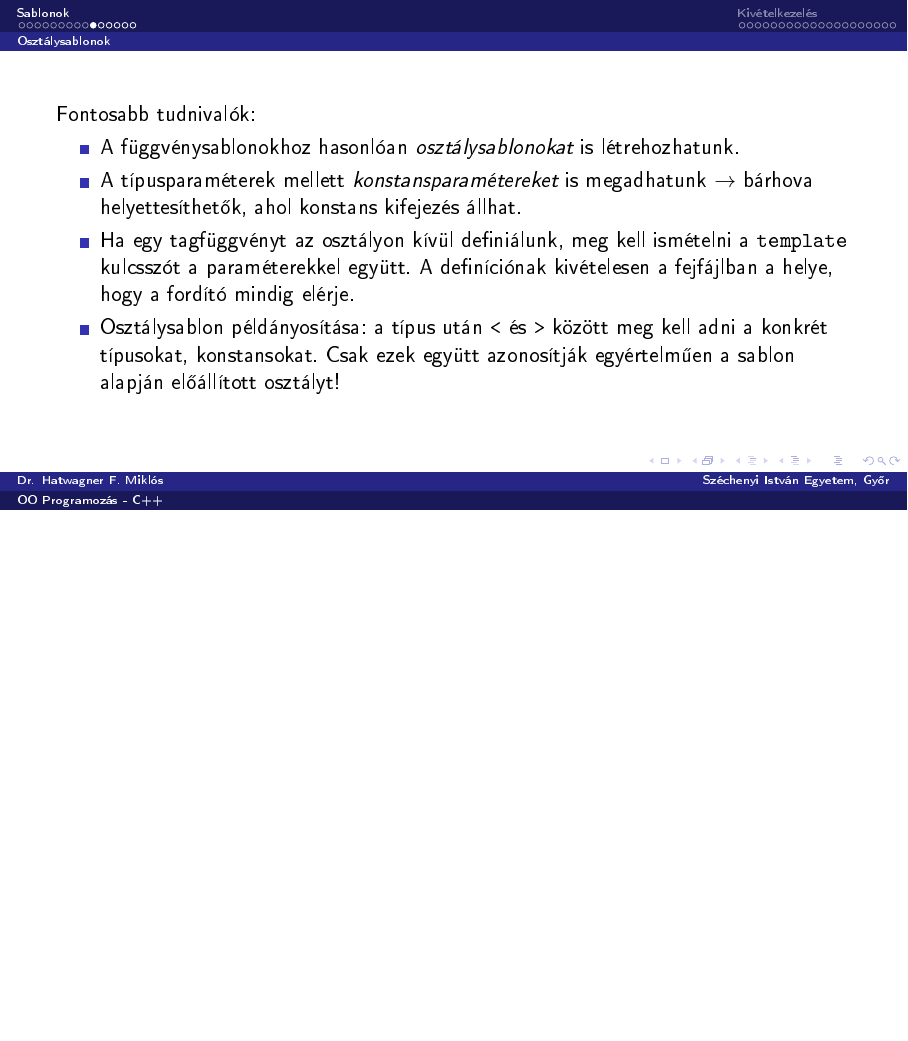
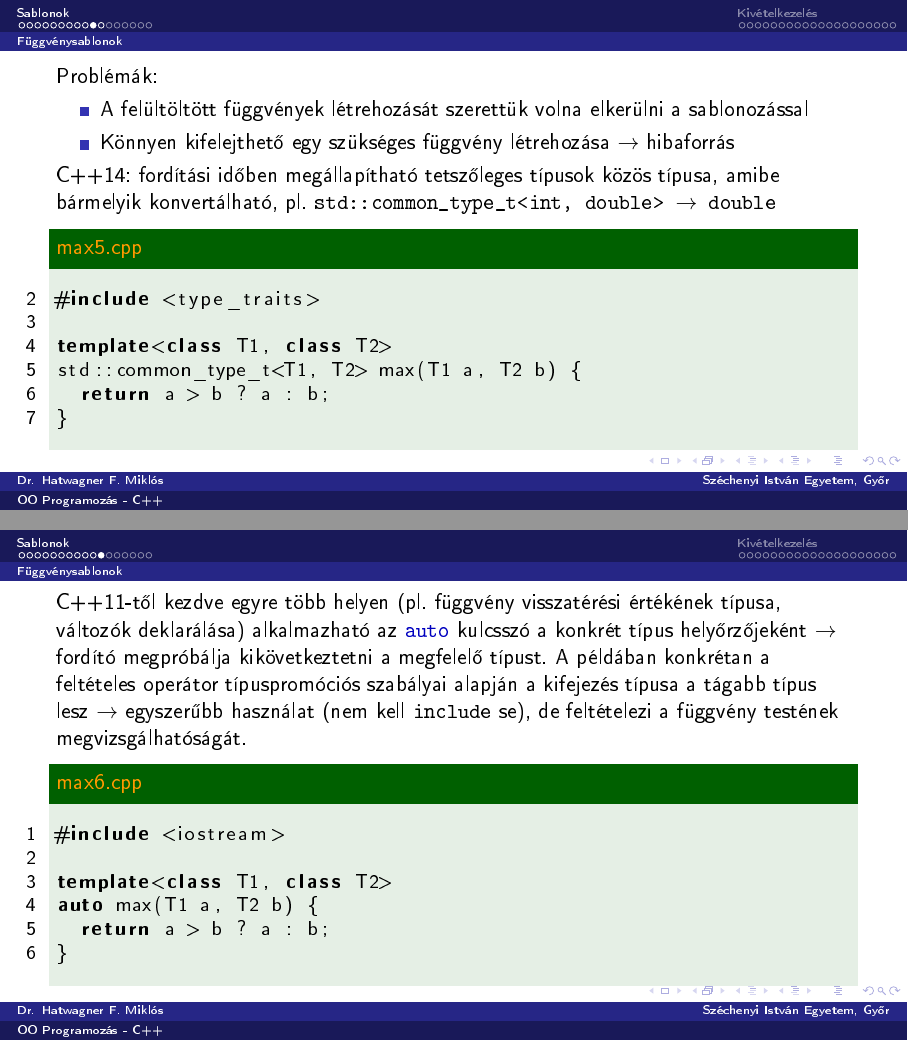
Before and after one commit to wajzy/GKxB_INTM119, LaTeX slides (ea04/ea04.tex): page 11 of 36 before the commit and pages 11 and 12 of 38 after it, the two joined at a grey line, the shorter picture padded with empty space. The pictures show the PDF file ea04/ea04.pdf that the author committed with the source.

Commit message:
Added auto and std::common_type_t to fn. templates

```diff
--- a/ea04/ea04.tex
+++ b/ea04/ea04.tex
@@ -124,6 +124,27 @@ Of 4.5 and 3, 4.5 is greater.
         \end{verbatim}
         \vspace{-.4cm}
     \end{block}
+\end{frame}
+
+\begin{frame}
+    Problémák:
+    \begin{itemize}
+        \item A felültöltött függvények létrehozását szerettük volna elkerülni a sablonozással
+        \item Könnyen kifelejthető egy szükséges függvény létrehozása $\to$ hibaforrás
+    \end{itemize}
+    C++14: fordítási időben megállapítható tetszőleges típusok közös típusa, amibe bármelyik konvertálható, pl. \texttt{std::common\_type\_t<int, double> $\to$ double}
+    \begin{exampleblock}{\textattachfile{max5.cpp}{max5.cpp}}
+        \small
+        \lstinputlisting[language=C++,linerange={2-7},numbers=left,firstnumber=2]{max5.cpp}
+    \end{exampleblock}
+\end{frame}
+
+\begin{frame}
+    C++11-től kezdve egyre több helyen (pl. függvény visszatérési értékének típusa, változók deklarálása) alkalmazható az \hiv{\href{https://en.cppreference.com/cpp/language/auto}{\texttt{auto}}} kulcsszó a konkrét típus helyőrzőjeként $\to$ fordító megpróbálja kikövetkeztetni a megfelelő típust. A példában konkrétan a feltételes operátor típuspromóciós szabályai alapján a kifejezés típusa a tágabb típus lesz $\to$ egyszerűbb használat (nem kell \texttt{include} se), de feltételezi a függvény testének megvizsgálhatóságát.
+    \begin{exampleblock}{\textattachfile{max6.cpp}{max6.cpp}}
+        \small
+        \lstinputlisting[language=C++,linerange={1-6},numbers=left,firstnumber=1]{max6.cpp}
+    \end{exampleblock}
 \end{frame}
 
 \subsection{Osztálysablonok}
```
Also changed, not shown: ea04/ea04.pdf, ea04/ea04.tex (2 more changed lines), 2 other files.
